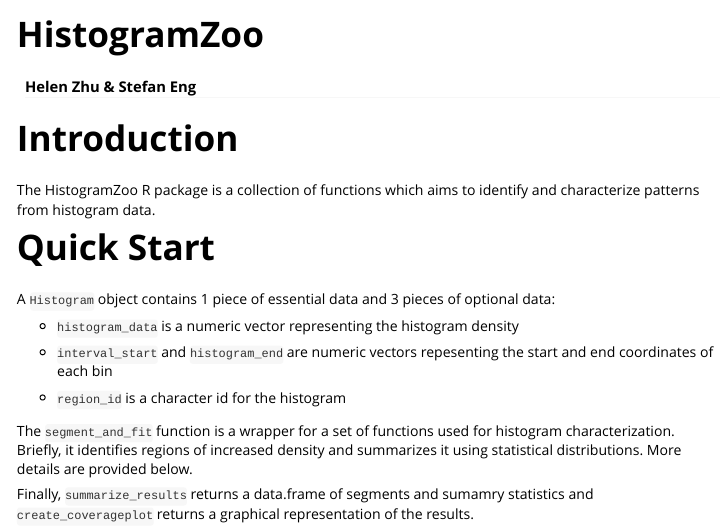
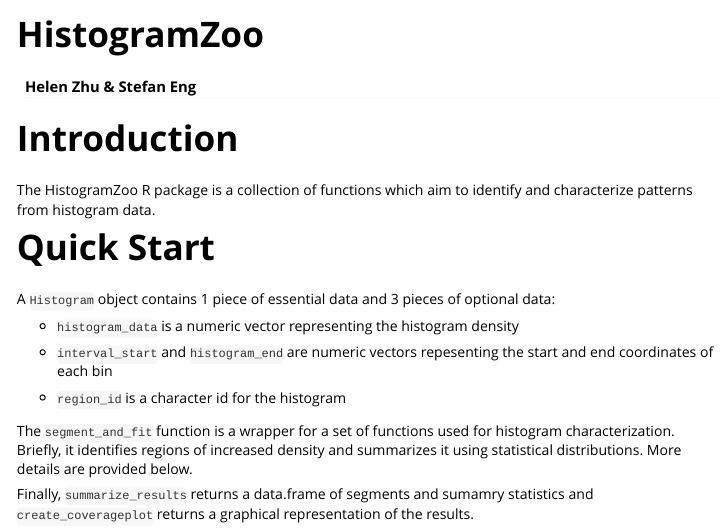
Before and after one commit to uclahs-cds/public-R-HistogramZoo, an R Markdown document (vignettes/HistogramZoo.Rmd): the page in a window 1100 px wide, from its top. Rendered offline with R 4.5, knitr and Pandoc, with nearby package versions; some code elsewhere in the file could not run offline.

````diff
--- a/vignettes/HistogramZoo.Rmd
+++ b/vignettes/HistogramZoo.Rmd
@@ -21,7 +21,7 @@
 ```
 
 # Introduction
-The HistogramZoo R package is a collection of functions which aims to identify and characterize patterns from histogram data.
+The HistogramZoo R package is a collection of functions which aim to identify and characterize patterns from histogram data.
 
 # Quick Start
 
````
